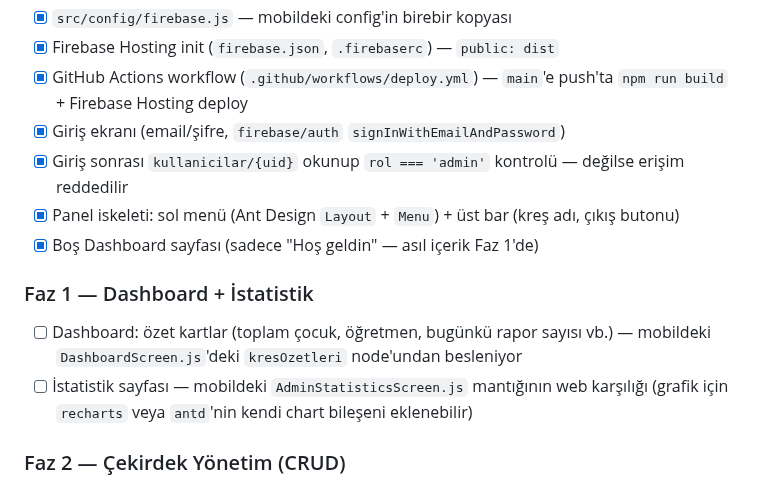
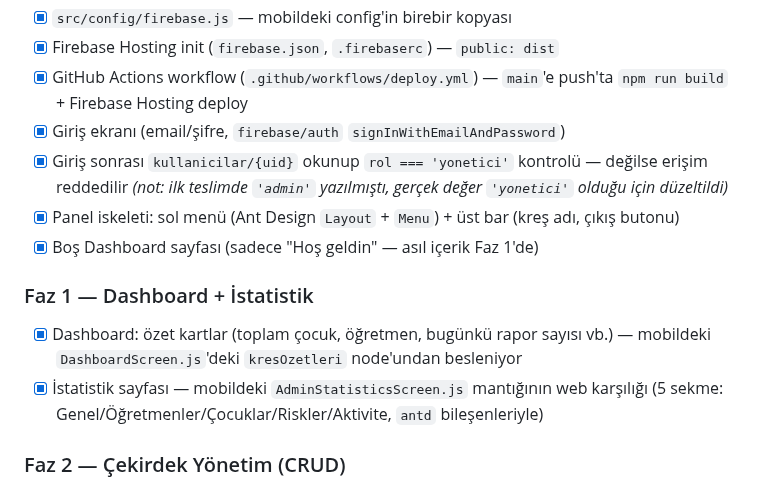
Before and after one commit to furukcell/Yumurcak-app, a Markdown page: docs/web-panel-plan.md, the part around the change. Rendered like a GitHub page.

```diff
--- a/docs/web-panel-plan.md
+++ b/docs/web-panel-plan.md
@@ -51,13 +51,13 @@ client-side, mobil app bundle'ında da açık duruyor, gizli değil).
 - [x] Firebase Hosting init (`firebase.json`, `.firebaserc`) — `public: dist`
 - [x] GitHub Actions workflow (`.github/workflows/deploy.yml`) — `main`'e push'ta `npm run build` + Firebase Hosting deploy
 - [x] Giriş ekranı (email/şifre, `firebase/auth` `signInWithEmailAndPassword`)
-- [x] Giriş sonrası `kullanicilar/{uid}` okunup `rol === 'admin'` kontrolü — değilse erişim reddedilir
+- [x] Giriş sonrası `kullanicilar/{uid}` okunup `rol === 'yonetici'` kontrolü — değilse erişim reddedilir *(not: ilk teslimde `'admin'` yazılmıştı, gerçek değer `'yonetici'` olduğu için düzeltildi)*
 - [x] Panel iskeleti: sol menü (Ant Design `Layout` + `Menu`) + üst bar (kreş adı, çıkış butonu)
 - [x] Boş Dashboard sayfası (sadece "Hoş geldin" — asıl içerik Faz 1'de)
 
 ### Faz 1 — Dashboard + İstatistik
-- [ ] Dashboard: özet kartlar (toplam çocuk, öğretmen, bugünkü rapor sayısı vb.) — mobildeki `DashboardScreen.js`'deki `kresOzetleri` node'undan besleniyor
-- [ ] İstatistik sayfası — mobildeki `AdminStatisticsScreen.js` mantığının web karşılığı (grafik için `recharts` veya `antd`'nin kendi chart bileşeni eklenebilir)
+- [x] Dashboard: özet kartlar (toplam çocuk, öğretmen, bugünkü rapor sayısı vb.) — mobildeki `DashboardScreen.js`'deki `kresOzetleri` node'undan besleniyor
+- [x] İstatistik sayfası — mobildeki `AdminStatisticsScreen.js` mantığının web karşılığı (5 sekme: Genel/Öğretmenler/Çocuklar/Riskler/Aktivite, `antd` bileşenleriyle)
 
 ### Faz 2 — Çekirdek Yönetim (CRUD)
 - [ ] Çocuklar (liste + ekle/düzenle) — mobil: `ChildListScreen.js`, `ChildFormScreen.js`, `ChildDetailScreen.js`
```
